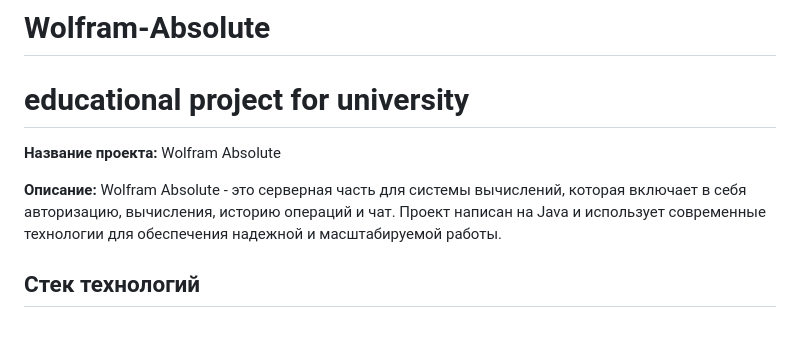
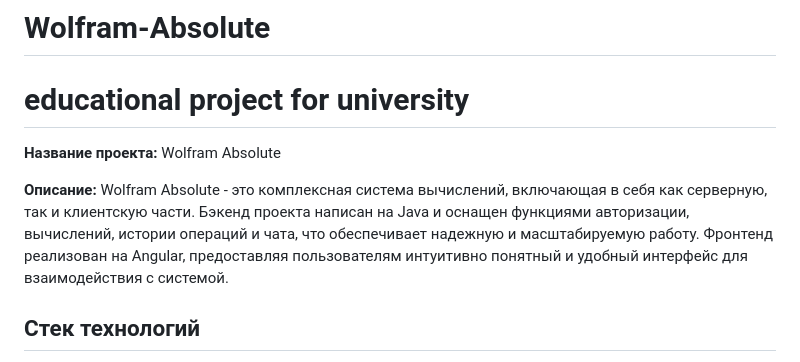
Before and after one commit to Kowa1ak/Wolfram-Absolute, a Markdown page: README.md, the part around the change. GitHub-like rendering; blank space fills up the shorter version.

```diff
--- a/README.md
+++ b/README.md
@@ -3,7 +3,7 @@ educational project for university
 =======
 **Название проекта:** Wolfram Absolute
 
-**Описание:** Wolfram Absolute - это серверная часть для системы вычислений, которая включает в себя авторизацию, вычисления, историю операций и чат. Проект написан на Java и использует современные технологии для обеспечения надежной и масштабируемой работы.
+**Описание:** Wolfram Absolute - это комплексная система вычислений, включающая в себя как серверную, так и клиентскую части. Бэкенд проекта написан на Java и оснащен функциями авторизации, вычислений, истории операций и чата, что обеспечивает надежную и масштабируемую работу. Фронтенд реализован на Angular, предоставляя пользователям интуитивно понятный и удобный интерфейс для взаимодействия с системой.
 
 ## Стек технологий
 
```
